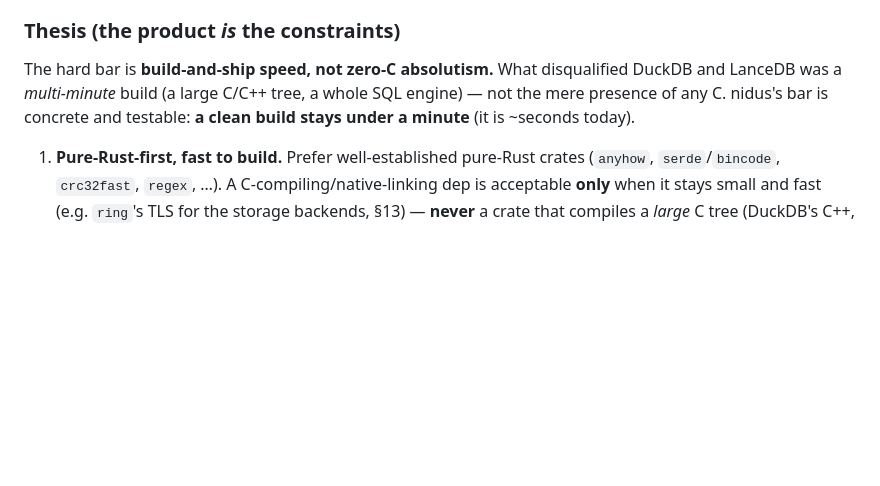
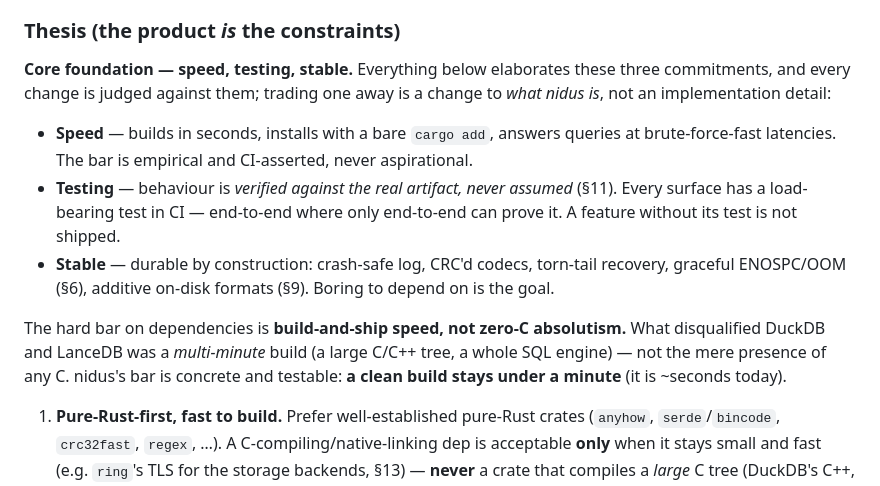
Before and after one commit to duckedup/nidus, a Markdown page: SPEC.md, the part around the change. GitHub-like rendering; blank space fills up the shorter version.

Commit message:
🪺 docs: declare the core foundation — speed, testing, stable
SPEC §1 thesis now leads with the three commitments every change is judged
against, and CLAUDE.md carries the working version for agents: build speed
is CI-asserted, behaviour is verified against the real artifact (a change
without its test is not done; a fix ships with a regression test proven to
fail without it), and durability/format stability is a design boundary.

Claude-Session: https://claude.ai/code/session_01275HBrtsKZUsSTPr5WoetT

```diff
--- a/SPEC.md
+++ b/SPEC.md
@@ -41,10 +41,23 @@ off the default build — and nothing more.
 
 ### Thesis (the product *is* the constraints)
 
-The hard bar is **build-and-ship speed, not zero-C absolutism.** What disqualified
-DuckDB and LanceDB was a *multi-minute* build (a large C/C++ tree, a whole SQL engine)
-— not the mere presence of any C. nidus's bar is concrete and testable: **a clean build
-stays under a minute** (it is ~seconds today).
+**Core foundation — speed, testing, stable.** Everything below elaborates these three
+commitments, and every change is judged against them; trading one away is a change to
+*what nidus is*, not an implementation detail:
+
+- **Speed** — builds in seconds, installs with a bare `cargo add`, answers queries at
+  brute-force-fast latencies. The bar is empirical and CI-asserted, never aspirational.
+- **Testing** — behaviour is *verified against the real artifact, never assumed* (§11).
+  Every surface has a load-bearing test in CI — end-to-end where only end-to-end can
+  prove it. A feature without its test is not shipped.
+- **Stable** — durable by construction: crash-safe log, CRC'd codecs, torn-tail
+  recovery, graceful ENOSPC/OOM (§6), additive on-disk formats (§9). Boring to depend
+  on is the goal.
+
+The hard bar on dependencies is **build-and-ship speed, not zero-C absolutism.** What
+disqualified DuckDB and LanceDB was a *multi-minute* build (a large C/C++ tree, a whole
+SQL engine) — not the mere presence of any C. nidus's bar is concrete and testable: **a
+clean build stays under a minute** (it is ~seconds today).
 
 1. **Pure-Rust-first, fast to build.** Prefer well-established pure-Rust crates
    (`anyhow`, `serde`/`bincode`, `crc32fast`, `regex`, …). A C-compiling/native-linking dep is
```
Also changed, not shown: CLAUDE.md (+15 -0 lines).
